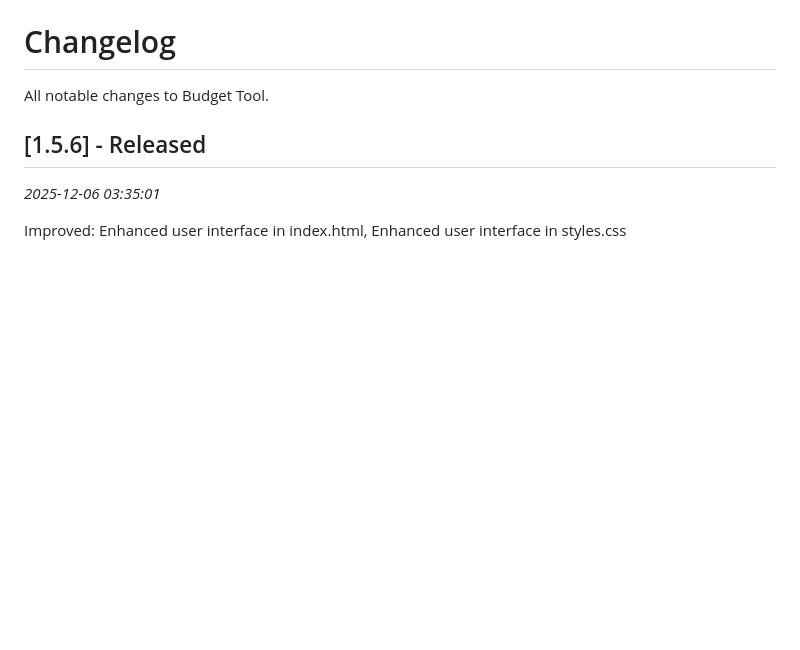
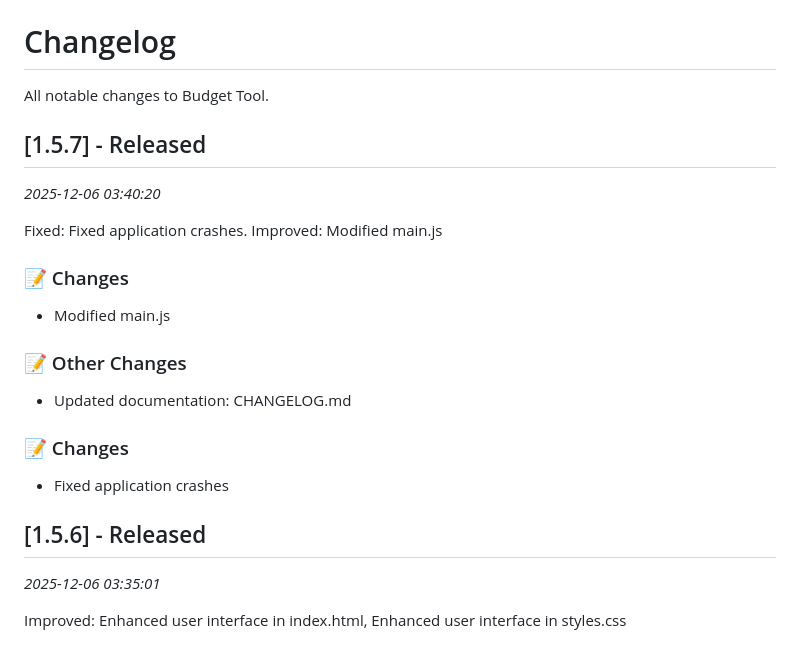
Before and after one commit to kuntz09matthew/budget-tool, a Markdown page: CHANGELOG.md, the part around the change. Rendered like a GitHub page; blank space fills up the shorter version.

Commit message:
docs: update changelog

```diff
--- a/CHANGELOG.md
+++ b/CHANGELOG.md
@@ -1,6 +1,21 @@
 # Changelog
 
 All notable changes to Budget Tool.
+
+
+## [1.5.7] - Released
+*2025-12-06 03:40:20*
+
+Fixed: Fixed application crashes. Improved: Modified main.js
+
+### 📝 Changes
+- Modified main.js
+
+### 📝 Other Changes
+- Updated documentation: CHANGELOG.md
+
+### 📝 Changes
+- Fixed application crashes
 
 
 ## [1.5.6] - Released
```
